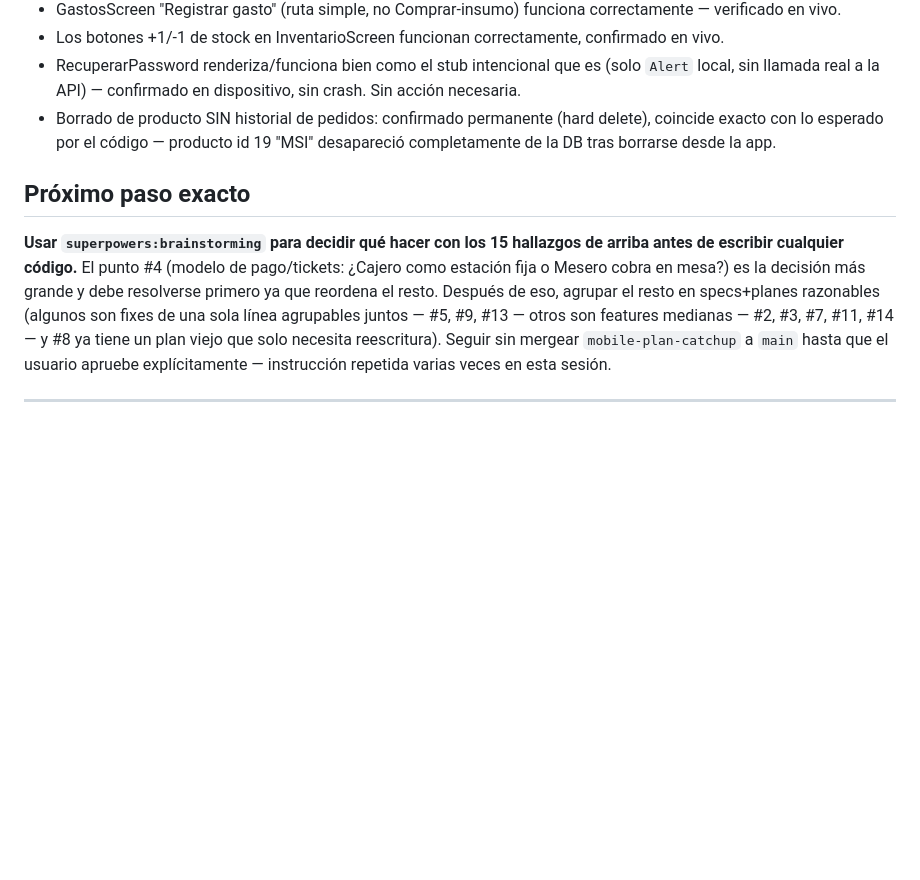
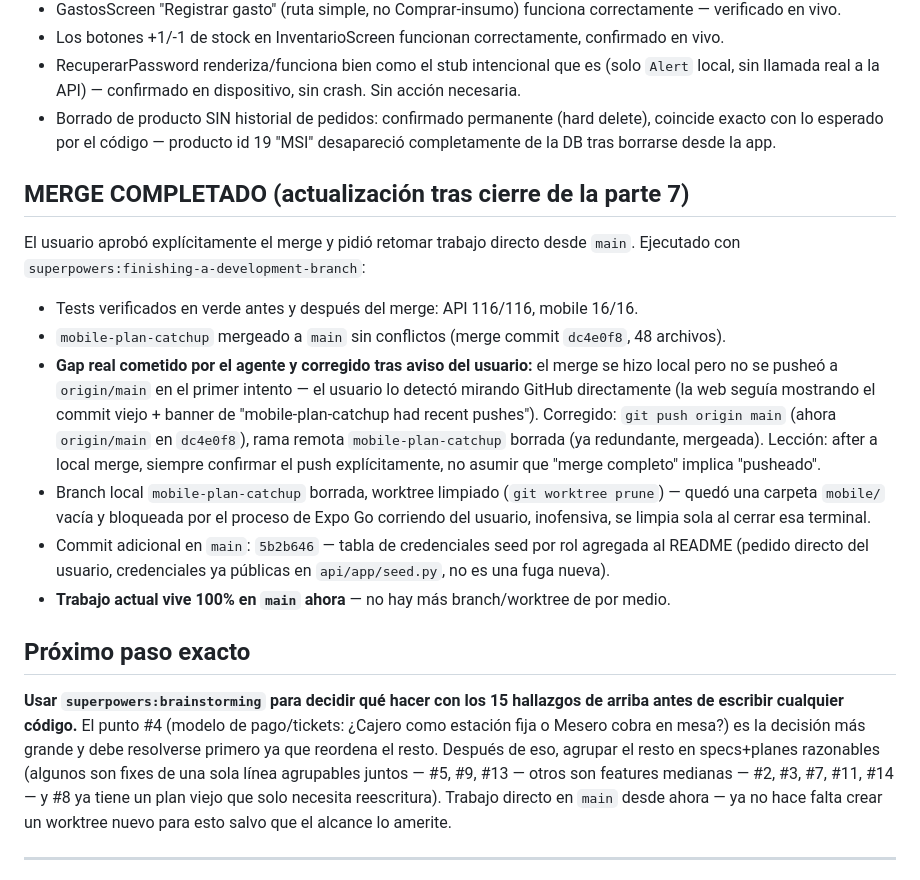
Before and after one commit to EmilianoLedesma/Coffe_Code_App, a Markdown page: .superpowers/sdd/progress.md, the part around the change. Rendered like a GitHub page; blank space fills up the shorter version.

Commit message:
docs: registrar cierre del merge de mobile-plan-catchup a main

```diff
--- a/.superpowers/sdd/progress.md
+++ b/.superpowers/sdd/progress.md
@@ -64,9 +64,19 @@ También se usó un script WS de prueba (`ws_flow_test.py`, ya escrito en una se
 - RecuperarPassword renderiza/funciona bien como el stub intencional que es (solo `Alert` local, sin llamada real a la API) — confirmado en dispositivo, sin crash. Sin acción necesaria.
 - Borrado de producto SIN historial de pedidos: confirmado permanente (hard delete), coincide exacto con lo esperado por el código — producto id 19 "MSI" desapareció completamente de la DB tras borrarse desde la app.
 
+## MERGE COMPLETADO (actualización tras cierre de la parte 7)
+
+El usuario aprobó explícitamente el merge y pidió retomar trabajo directo desde `main`. Ejecutado con `superpowers:finishing-a-development-branch`:
+- Tests verificados en verde antes y después del merge: API 116/116, mobile 16/16.
+- `mobile-plan-catchup` mergeado a `main` sin conflictos (merge commit `dc4e0f8`, 48 archivos).
+- **Gap real cometido por el agente y corregido tras aviso del usuario:** el merge se hizo local pero no se pusheó a `origin/main` en el primer intento — el usuario lo detectó mirando GitHub directamente (la web seguía mostrando el commit viejo + banner de "mobile-plan-catchup had recent pushes"). Corregido: `git push origin main` (ahora `origin/main` en `dc4e0f8`), rama remota `mobile-plan-catchup` borrada (ya redundante, mergeada). Lección: after a local merge, siempre confirmar el push explícitamente, no asumir que "merge completo" implica "pusheado".
+- Branch local `mobile-plan-catchup` borrada, worktree limpiado (`git worktree prune`) — quedó una carpeta `mobile/` vacía y bloqueada por el proceso de Expo Go corriendo del usuario, inofensiva, se limpia sola al cerrar esa terminal.
+- Commit adicional en `main`: `5b2b646` — tabla de credenciales seed por rol agregada al README (pedido directo del usuario, credenciales ya públicas en `api/app/seed.py`, no es una fuga nueva).
+- **Trabajo actual vive 100% en `main` ahora** — no hay más branch/worktree de por medio.
+
 ## Próximo paso exacto
 
-**Usar `superpowers:brainstorming` para decidir qué hacer con los 15 hallazgos de arriba antes de escribir cualquier código.** El punto #4 (modelo de pago/tickets: ¿Cajero como estación fija o Mesero cobra en mesa?) es la decisión más grande y debe resolverse primero ya que reordena el resto. Después de eso, agrupar el resto en specs+planes razonables (algunos son fixes de una sola línea agrupables juntos — #5, #9, #13 — otros son features medianas — #2, #3, #7, #11, #14 — y #8 ya tiene un plan viejo que solo necesita reescritura). Seguir sin mergear `mobile-plan-catchup` a `main` hasta que el usuario apruebe explícitamente — instrucción repetida varias veces en esta sesión.
+**Usar `superpowers:brainstorming` para decidir qué hacer con los 15 hallazgos de arriba antes de escribir cualquier código.** El punto #4 (modelo de pago/tickets: ¿Cajero como estación fija o Mesero cobra en mesa?) es la decisión más grande y debe resolverse primero ya que reordena el resto. Después de eso, agrupar el resto en specs+planes razonables (algunos son fixes de una sola línea agrupables juntos — #5, #9, #13 — otros son features medianas — #2, #3, #7, #11, #14 — y #8 ya tiene un plan viejo que solo necesita reescritura). Trabajo directo en `main` desde ahora — ya no hace falta crear un worktree nuevo para esto salvo que el alcance lo amerite.
 
 ---
 
```
